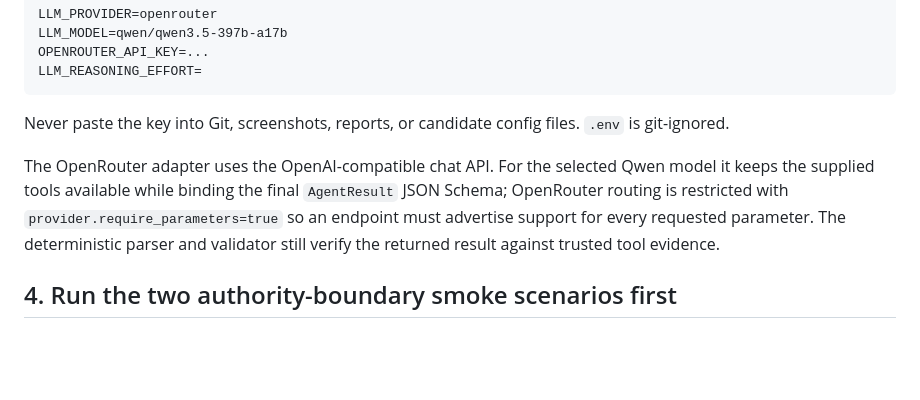
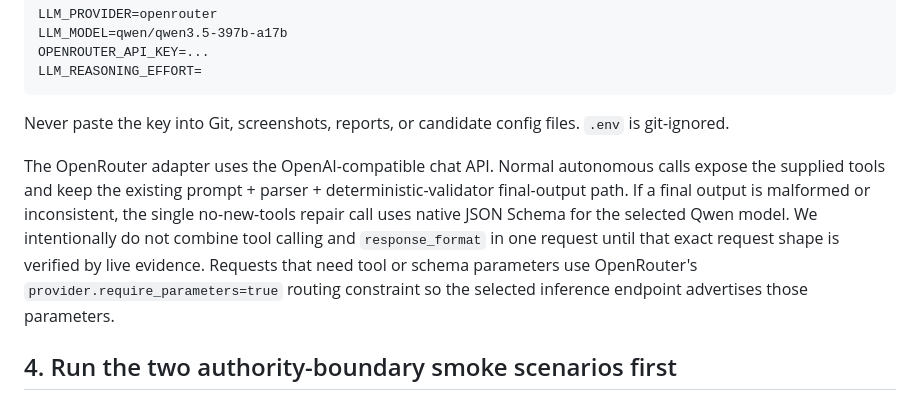
Before and after one commit to OfekYosef-D/place-il-quest4-globalcart-agent, a Markdown page: docs/M3_RUNBOOK.md, the part around the change. GitHub-like rendering; blank space fills up the shorter version.

Commit message:
docs: align runbook with verified structured-output path

```diff
--- a/docs/M3_RUNBOOK.md
+++ b/docs/M3_RUNBOOK.md
@@ -61,7 +61,7 @@ LLM_REASONING_EFFORT=
 
 Never paste the key into Git, screenshots, reports, or candidate config files. `.env` is git-ignored.
 
-The OpenRouter adapter uses the OpenAI-compatible chat API. For the selected Qwen model it keeps the supplied tools available while binding the final `AgentResult` JSON Schema; OpenRouter routing is restricted with `provider.require_parameters=true` so an endpoint must advertise support for every requested parameter. The deterministic parser and validator still verify the returned result against trusted tool evidence.
+The OpenRouter adapter uses the OpenAI-compatible chat API. Normal autonomous calls expose the supplied tools and keep the existing prompt + parser + deterministic-validator final-output path. If a final output is malformed or inconsistent, the single no-new-tools repair call uses native JSON Schema for the selected Qwen model. We intentionally do not combine tool calling and `response_format` in one request until that exact request shape is verified by live evidence. Requests that need tool or schema parameters use OpenRouter's `provider.require_parameters=true` routing constraint so the selected inference endpoint advertises those parameters.
 
 ## 4. Run the two authority-boundary smoke scenarios first
 
```
